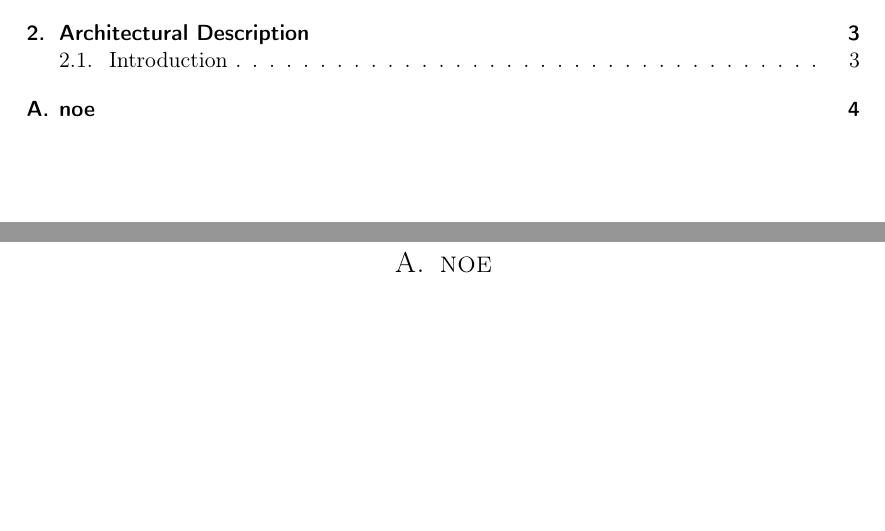
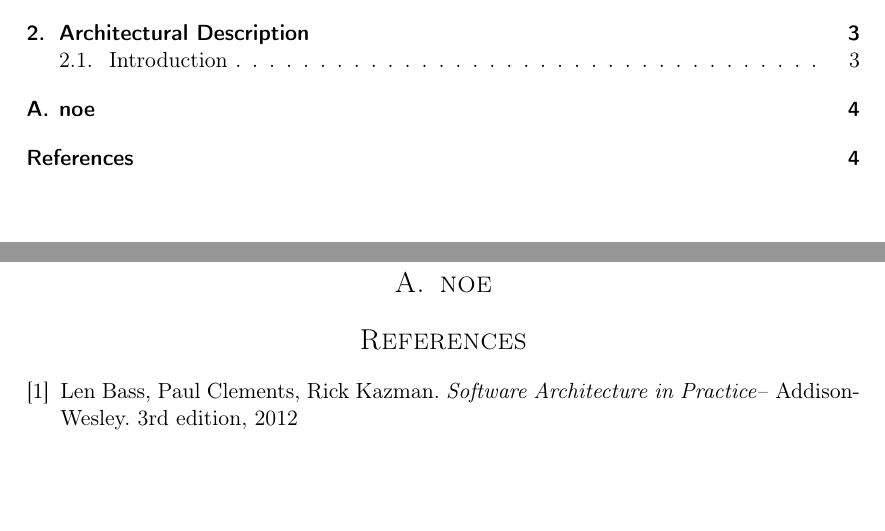
Before and after one commit to Jimtrim/TDT4240ProgArk_2014, a LaTeX document (Requirements and Architecture phase/report.tex): two parts of pages 2 and 6 of 6, joined at a grey line, cut so that both start at the same text. Compiled offline with pdfLaTeX.

Commit message:
add refrence and set document to english

```diff
--- a/Requirements and Architecture phase/report.tex
+++ b/Requirements and Architecture phase/report.tex
@@ -1,7 +1,7 @@
 \documentclass[paper=a4, fontsize=11pt]{scrartcl} % A4 paper and 11pt font size
 \usepackage[utf8]{inputenc}
 \usepackage[T1]{fontenc} % Use 8-bit encoding that has 256 glyphs
-\usepackage[norsk]{babel} % English language/hyphenation
+\usepackage[english]{babel} % English language/hyphenation
 \usepackage{amsmath,amsfonts,amsthm} % Math packages
 
 \usepackage{graphicx}
@@ -96,4 +96,14 @@ TDT4240 \\
 \section{noe}
 \end{alphasection}
 
+
+\begin{thebibliography}{9}
+\bibitem{LenBass}
+	Len Bass, Paul Clements, Rick Kazman.
+	\emph{Software Architecture in Practice–}
+	Addison-Wesley.
+	3rd edition,
+	2012
+\end{thebibliography}
+
 \end{document}
```
